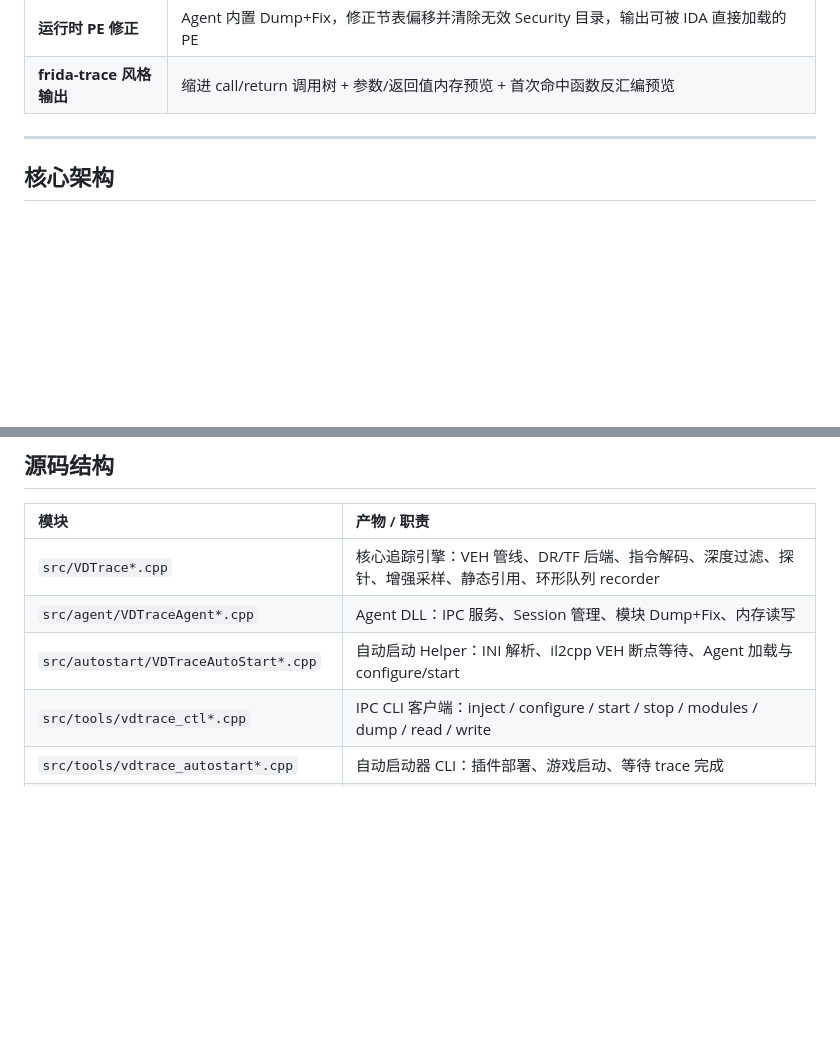
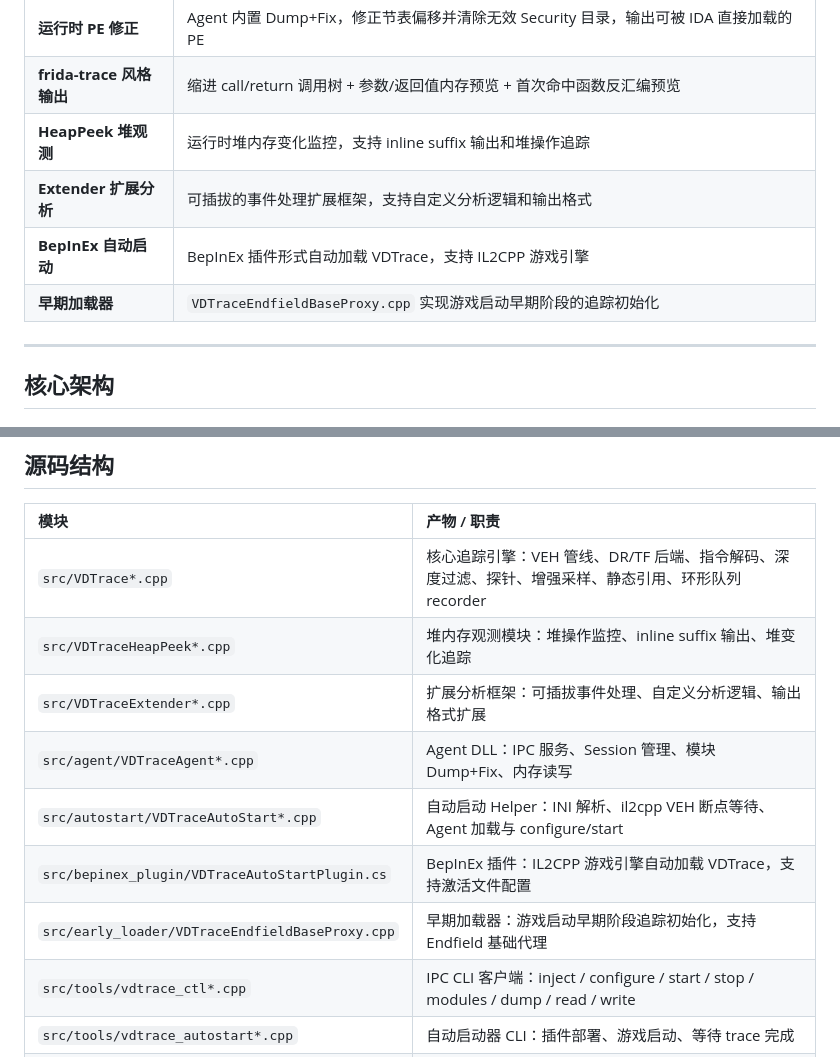
Before and after one commit to zushinzackery2-ship-it/VD-Trace, a Markdown page: README.md, 2 parts joined by grey strips. Rendered like a GitHub page; blank space fills up the shorter version.

```diff
--- a/README.md
+++ b/README.md
@@ -38,6 +40,10 @@
 | **IPC Agent** | `VDTraceAgent.dll` 注入目标进程后通过命名管道提供 configure / start / stop / modules / dump / memory R/W 服务 |
 | **运行时 PE 修正** | Agent 内置 Dump+Fix，修正节表偏移并清除无效 Security 目录，输出可被 IDA 直接加载的 PE |
 | **frida-trace 风格输出** | 缩进 call/return 调用树 + 参数/返回值内存预览 + 首次命中函数反汇编预览 |
+| **HeapPeek 堆观测** | 运行时堆内存变化监控，支持 inline suffix 输出和堆操作追踪 |
+| **Extender 扩展分析** | 可插拔的事件处理扩展框架，支持自定义分析逻辑和输出格式 |
+| **BepInEx 自动启动** | BepInEx 插件形式自动加载 VDTrace，支持 IL2CPP 游戏引擎 |
+| **早期加载器** | `VDTraceEndfieldBaseProxy.cpp` 实现游戏启动早期阶段的追踪初始化 |
 
 ---
 
@@ -136,8 +142,12 @@ depthfilter=outside=2:edge,anon=all:tf,module=GameAssembly.dll:all:tf
 | 模块 | 产物 / 职责 |
 |:-----|:------------|
 | `src/VDTrace*.cpp` | 核心追踪引擎：VEH 管线、DR/TF 后端、指令解码、深度过滤、探针、增强采样、静态引用、环形队列 recorder |
+| `src/VDTraceHeapPeek*.cpp` | 堆内存观测模块：堆操作监控、inline suffix 输出、堆变化追踪 |
+| `src/VDTraceExtender*.cpp` | 扩展分析框架：可插拔事件处理、自定义分析逻辑、输出格式扩展 |
 | `src/agent/VDTraceAgent*.cpp` | Agent DLL：IPC 服务、Session 管理、模块 Dump+Fix、内存读写 |
 | `src/autostart/VDTraceAutoStart*.cpp` | 自动启动 Helper：INI 解析、il2cpp VEH 断点等待、Agent 加载与 configure/start |
+| `src/bepinex_plugin/VDTraceAutoStartPlugin.cs` | BepInEx 插件：IL2CPP 游戏引擎自动加载 VDTrace，支持激活文件配置 |
+| `src/early_loader/VDTraceEndfieldBaseProxy.cpp` | 早期加载器：游戏启动早期阶段追踪初始化，支持 Endfield 基础代理 |
 | `src/tools/vdtrace_ctl*.cpp` | IPC CLI 客户端：inject / configure / start / stop / modules / dump / read / write |
 | `src/tools/vdtrace_autostart*.cpp` | 自动启动器 CLI：插件部署、游戏启动、等待 trace 完成 |
 | `src/tools/VDTraceControlSupport*.cpp` | 控制端共享层：命名管道通信、DLL 注入、Loader 会话 |
```
Also changed, not shown: other parts of README.md (+31 -20 lines).
